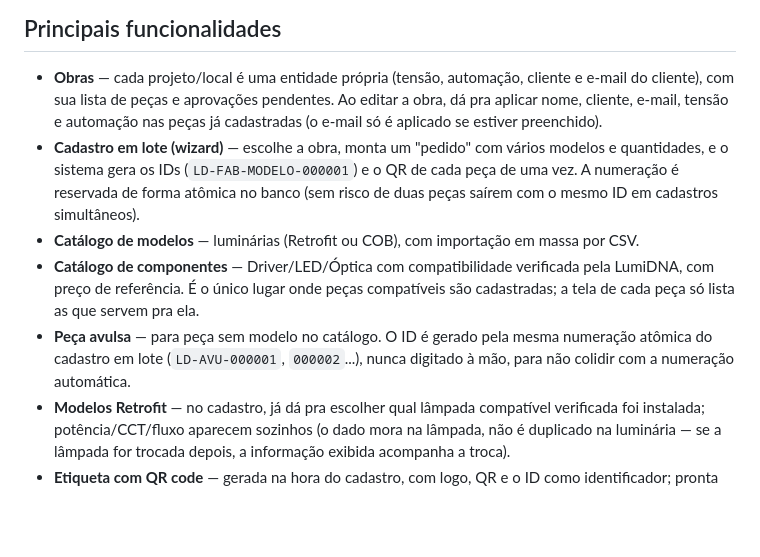
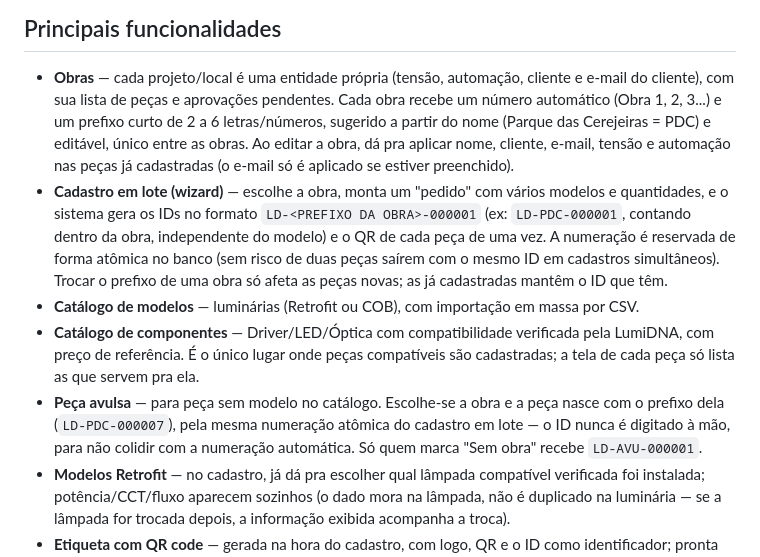
Before and after one commit to ldartigas-code/LUMIDNA, a Markdown page: README.md, the part around the change. GitHub-like rendering; blank space fills up the shorter version.

Commit message:
README: prefixo da obra e novo formato de ID
Co-Authored-By: Claude Sonnet 5 <noreply@anthropic.com>

```diff
--- a/README.md
+++ b/README.md
@@ -51,22 +51,28 @@ assets/supabase-config.js    → URL e chave pública do Supabase (compartilhada
 
 - **Obras** — cada projeto/local é uma entidade própria (tensão, automação,
   cliente e e-mail do cliente), com sua lista de peças e aprovações pendentes.
+  Cada obra recebe um número automático (Obra 1, 2, 3...) e um prefixo curto
+  de 2 a 6 letras/números, sugerido a partir do nome (Parque das Cerejeiras =
+  PDC) e editável, único entre as obras.
   Ao editar a obra, dá pra aplicar nome, cliente, e-mail, tensão e automação
   nas peças já cadastradas (o e-mail só é aplicado se estiver preenchido).
 - **Cadastro em lote (wizard)** — escolhe a obra, monta um "pedido" com vários
-  modelos e quantidades, e o sistema gera os IDs (`LD-FAB-MODELO-000001`) e o
-  QR de cada peça de uma vez. A numeração é reservada de forma atômica no
-  banco (sem risco de duas peças saírem com o mesmo ID em cadastros
-  simultâneos).
+  modelos e quantidades, e o sistema gera os IDs no formato
+  `LD-<PREFIXO DA OBRA>-000001` (ex: `LD-PDC-000001`, contando dentro da obra,
+  independente do modelo) e o QR de cada peça de uma vez. A numeração é
+  reservada de forma atômica no banco (sem risco de duas peças saírem com o
+  mesmo ID em cadastros simultâneos). Trocar o prefixo de uma obra só afeta as
+  peças novas; as já cadastradas mantêm o ID que têm.
 - **Catálogo de modelos** — luminárias (Retrofit ou COB), com importação em
   massa por CSV.
 - **Catálogo de componentes** — Driver/LED/Óptica com compatibilidade
   verificada pela LumiDNA, com preço de referência. É o único lugar onde peças
   compatíveis são cadastradas; a tela de cada peça só lista as que servem pra
   ela.
-- **Peça avulsa** — para peça sem modelo no catálogo. O ID é gerado pela
-  mesma numeração atômica do cadastro em lote (`LD-AVU-000001`, `000002`...),
-  nunca digitado à mão, para não colidir com a numeração automática.
+- **Peça avulsa** — para peça sem modelo no catálogo. Escolhe-se a obra e a
+  peça nasce com o prefixo dela (`LD-PDC-000007`), pela mesma numeração atômica
+  do cadastro em lote — o ID nunca é digitado à mão, para não colidir com a
+  numeração automática. Só quem marca "Sem obra" recebe `LD-AVU-000001`.
 - **Modelos Retrofit** — no cadastro, já dá pra escolher qual lâmpada
   compatível verificada foi instalada; potência/CCT/fluxo aparecem sozinhos (o dado mora
   na lâmpada, não é duplicado na luminária — se a lâmpada for trocada depois,
```
